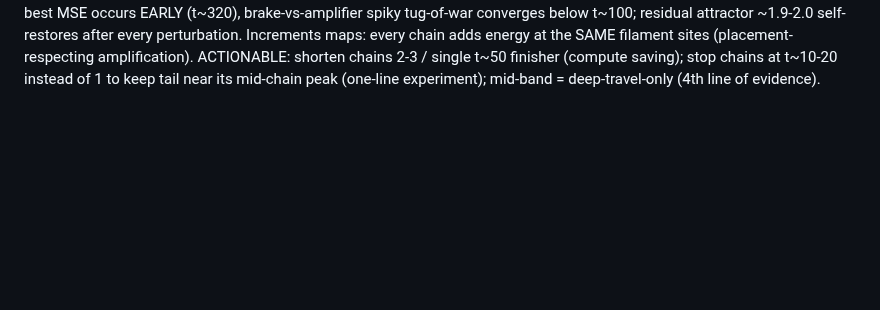
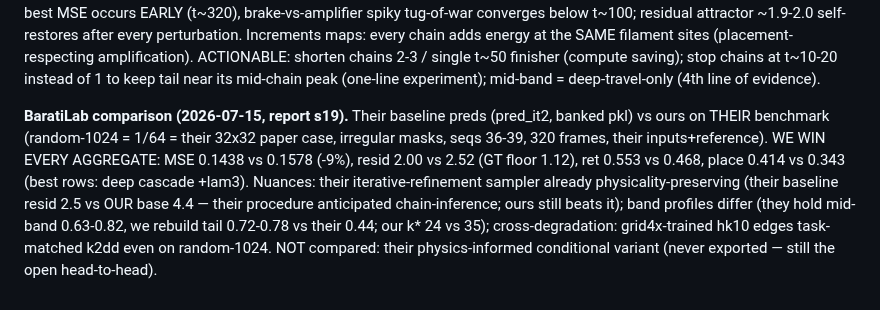
Before and after one commit to RomainHautier/ddpm-in-jax, a Markdown page: docs/ddpo_backlog.md, the part around the change. GitHub-like rendering; blank space fills up the shorter version.

Commit message:
docs(ddpo): BaratiLab baseline comparison (report s19) — all aggregates won; band-profile + sampler nuances
Co-Authored-By: Claude Fable 5 <noreply@anthropic.com>

```diff
--- a/docs/ddpo_backlog.md
+++ b/docs/ddpo_backlog.md
@@ -229,3 +229,13 @@ residual attractor ~1.9-2.0 self-restores after every perturbation. Increments m
 energy at the SAME filament sites (placement-respecting amplification). ACTIONABLE: shorten chains
 2-3 / single t~50 finisher (compute saving); stop chains at t~10-20 instead of 1 to keep tail near
 its mid-chain peak (one-line experiment); mid-band = deep-travel-only (4th line of evidence).
+
+**BaratiLab comparison (2026-07-15, report s19).** Their baseline preds (pred_it2, banked pkl) vs ours
+on THEIR benchmark (random-1024 = 1/64 = their 32x32 paper case, irregular masks, seqs 36-39, 320
+frames, their inputs+reference). WE WIN EVERY AGGREGATE: MSE 0.1438 vs 0.1578 (-9%), resid 2.00 vs
+2.52 (GT floor 1.12), ret 0.553 vs 0.468, place 0.414 vs 0.343 (best rows: deep cascade +lam3).
+Nuances: their iterative-refinement sampler already physicality-preserving (their baseline resid 2.5
+vs OUR base 4.4 — their procedure anticipated chain-inference; ours still beats it); band profiles
+differ (they hold mid-band 0.63-0.82, we rebuild tail 0.72-0.78 vs their 0.44; our k* 24 vs 35);
+cross-degradation: grid4x-trained hk10 edges task-matched k2dd even on random-1024. NOT compared:
+their physics-informed conditional variant (never exported — still the open head-to-head).
```
